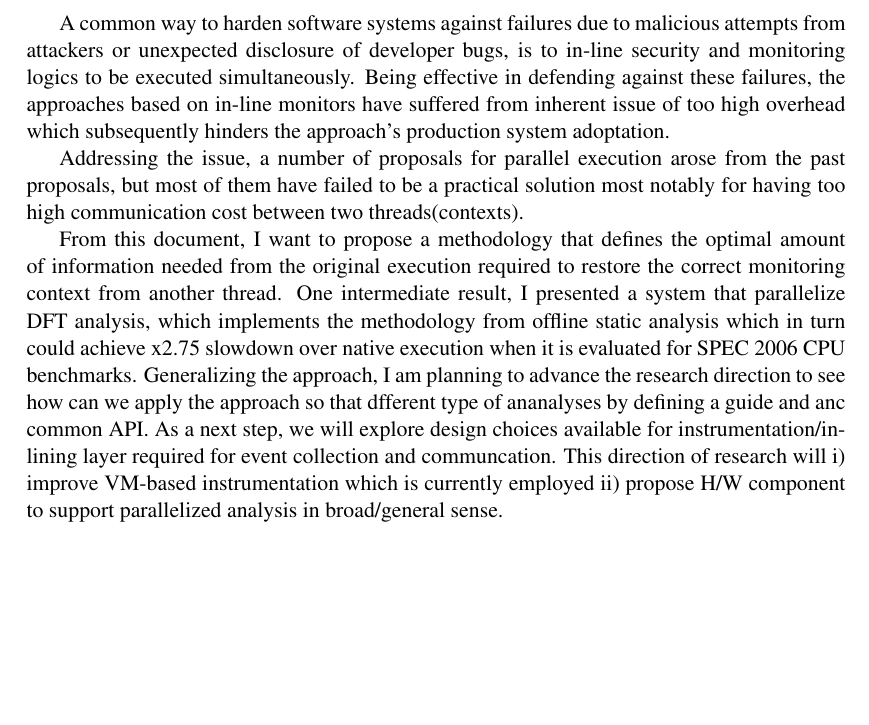
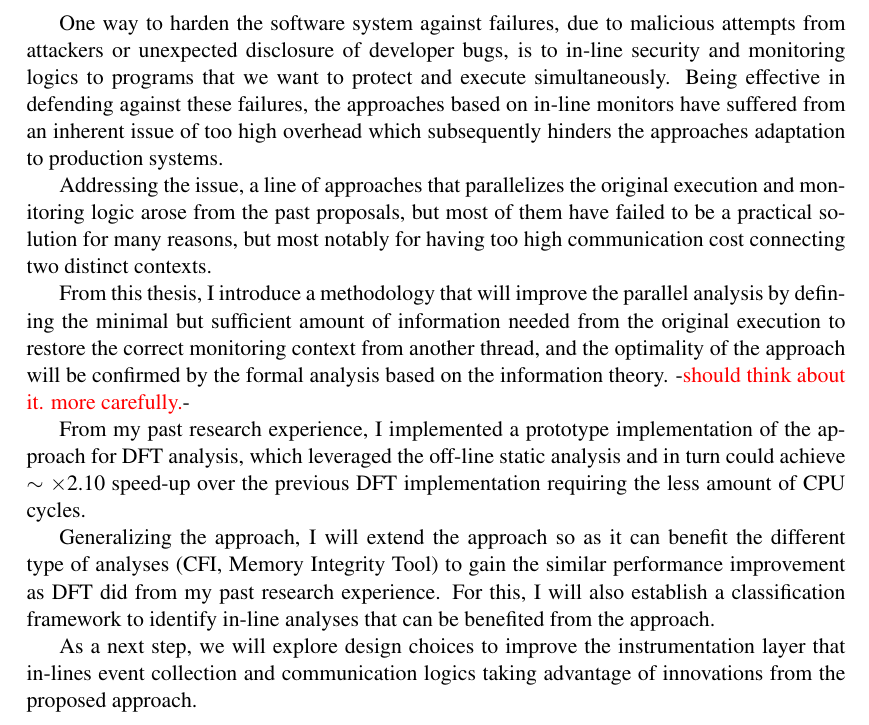
Before and after one commit to jikk/jikk_web, a LaTeX paper (proposal/proposal.tex, which reads proposal/abstract.tex): part of page 2 of 5, cut so that both start at the same text, the shorter picture padded with empty space. Compiled offline with pdfLaTeX.

Commit message:
some texts on intro

```diff
--- a/proposal/abstract.tex
+++ b/proposal/abstract.tex
@@ -7,90 +7,46 @@
 %for their malicious activities.
 
 %
-A common way to harden software systems against failures due to malicious
+One way to harden the software system against failures, due to malicious
 attempts from attackers or unexpected disclosure of developer bugs, is to
-in-line security and monitoring logics to be executed simultaneously.
+in-line security and monitoring logics to programs that we want to protect and
+execute simultaneously.
 %
 Being effective in defending against these failures, the approaches based on
-in-line monitors have suffered from inherent issue of too high overhead which
-subsequently hinders the approach's production system adoptation.
+in-line monitors have suffered from an inherent issue of too high overhead
+which subsequently hinders the approaches adaptation to production systems.
 
-Addressing the issue, a number of proposals for parallel execution arose from
-the past proposals,
-%that decouples two different contexts~(the one for the original execution and
-%the other for monitoring logics) and let each run from different CPU cores
-%arose from the past proposals,
-but most of them have failed to be a practical solution most notably for having
-too high communication cost between two threads(contexts).
+Addressing the issue, a line of approaches that parallelizes the original
+execution and monitoring logic arose from the past proposals, but most of them
+have failed to be a practical solution for many reasons, but most notably for
+having too high communication cost connecting two distinct contexts.
+
+From this thesis, I introduce a methodology that will improve the parallel
+analysis by defining the minimal but sufficient amount of information needed
+from the original execution to restore the correct monitoring context from
+another thread,
 %
-%Addressing the issue, I implemented a framework that parallelize  Data flow
-%Tracking~(DFT) minimizing the amount of communcation required between the
-%original and analysis thread.
+and the optimality of the approach will be confirmed by the formal analysis
+based on the information theory. \jikk{should think about it. more carefully.}
 
-From this document, I want to propose a methodology that defines the optimal
-amount of information needed from the original execution required to restore
-the correct monitoring context from another thread.
+From my past research experience, I implemented a prototype implementation of
+the approach for DFT analysis, which leveraged the off-line static analysis and
+in turn could achieve $\sim$ $\times$2.10 speed-up over the previous DFT
+implementation requiring the less amount of CPU cycles.
+
+Generalizing the approach, I will extend the approach so as it can benefit the
+different type of analyses~(CFI, Memory Integrity Tool) to gain the similar
+performance improvement as DFT did from my past research experience.
 %
-One intermediate result, I presented a system that parallelize DFT analysis,
-which implements the methodology from offline static analysis which in turn
-could achieve x2.75 slowdown over native execution when it is evaluated for
-SPEC 2006 CPU benchmarks.
+For this, I will also establish a classification framework to identify in-line
+analyses that can be benefited from the approach.
+
+As a next step, we will explore design choices to improve the instrumentation
+layer that in-lines event collection and communication logics taking advantage
+of innovations from the proposed approach.
 %
-Generalizing the approach, I am planning to advance the research direction to
-see how can we apply the approach so that dfferent type of ananalyses by
-defining a guide and anc common API.
-%
-As a next step, we will explore design choices available for
-instrumentation/in-lining layer required for event collection and communcation.
-This direction of research will i) improve VM-based instrumentation
-which is currently employed ii) propose H/W component to support
-parallelized analysis in broad/general sense.
-
-
-%%
-%While our everyday dependency to the computer-based services gets more and more
-%significant, it is becoming more difficult to protect it from attackers
-%motivated for increased revenue, and equipped with wide range of attack vectors
-%for their malicious activities.
-%%
-%Number of different security systems have been proposed to defend software
-%systems against such threats, but none has succeeded yet for a number of
-%reasons.
-%% effectiveness issue
-%Firstly, some security measures are not capable of protecting softwares against
-%certain attack methods or being accurate in defining malicious activities.
-%% efficiency issue
-%Secondly, some other measures can counter most of attack vectors with
-%reasonable accuracy but it incurs non-negligible amount of overhead and
-%prevents wide adaptation.
-%
-%In my past efforts to build a security system that address the aforementioned
-%issues, I developed and improved a security system of DFT by leveraging
-%VM-based instrumentation to in-line its monitoring logics.
-%%
-%Even with the substantial amount of performance improvement my work could make
-%for DFT system, I should admit that it has not yet reached to the point where
-%industry and research community would consider it as adoptable to their
-%production systems.
-%
-%In this document, I propose a number of research directions that would address
-%aforementioned issues.
-%%
-%% by exploring various design choice from different layers of computer systems
-%% and establishing a measurement framework that evaluates the accuracy of the
-%% security system.
-%%
-%Our past innovations for DFT can be further enhanced leveraging opportunities
-%available from different layers of the computer system. I will also verify that
-%we can build an evaluation framework that would systematically infer invariants
-%regarding correctness of DFT operations.
-%%
-%% filling gap between semantic understanding and instruction level
-%% implementations.
-%%
-%Lastly, I will confirm that these experience can be generalized and extended to
-%implement different security measures.
-%%
-
+%For this, I will {\it i)} improve VM-based instrumentation which is currently
+%employed {it ii)} propose a H/W based architecture that support the our
+%approach to parallelize in-line analysis.  \\
 
 \end{abstract}
--- a/proposal/proposal.tex
+++ b/proposal/proposal.tex
@@ -4,6 +4,7 @@
 \usepackage{epsfig}
 \usepackage{times}
 \usepackage{amsmath}
+\usepackage[usenames,dvipsnames,svgnames,table]{xcolor}
 
 % <http://psl.cs.columbia.edu/phdczar/proposal.html>:
 %
@@ -23,6 +24,16 @@
 \evensidemargin 0.0in
 \textheight     9.0in
 \textwidth      6.5in
+
+% enable/disable
+\newif \ifcomments
+\commentstrue
+
+\ifcomments
+    \newcommand{\jikk}[1]{{-\textcolor{red}{#1}-}}
+\else
+    \newcommand{\jikk}[1]{}
+\fi
 
 \title{Towards Building an Effective and Efficient Secure System
 Infrastructure}
```
Also changed, not shown: proposal/intro.tex (+9 -0 lines).
